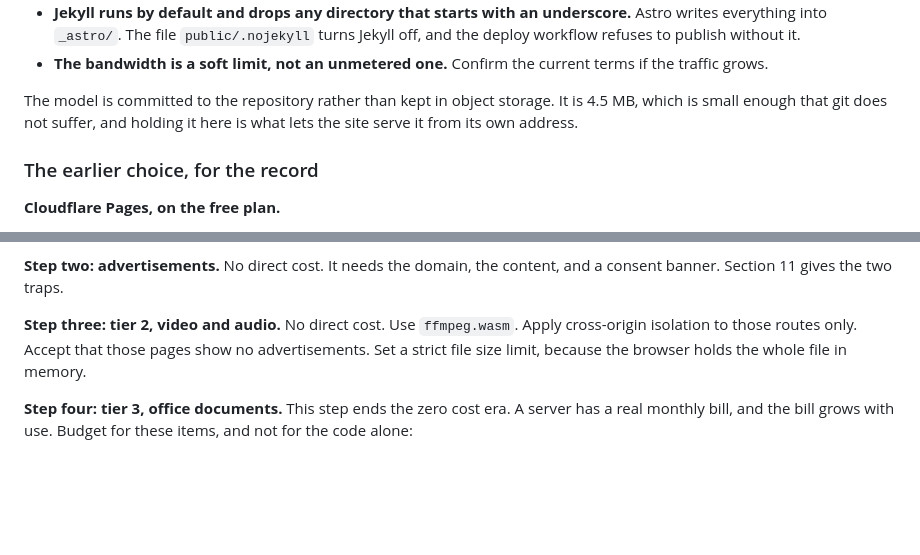
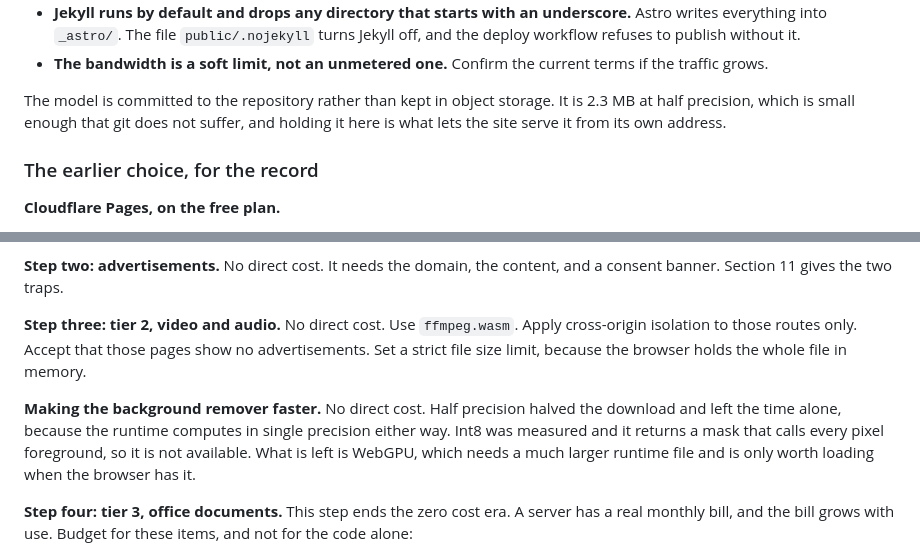
Before and after one commit to Stiven-Gjekaj/BitSmith, a Markdown page: docs/plan.md, 2 parts joined by grey strips. Rendered like a GitHub page; blank space fills up the shorter version.

```diff
--- a/docs/plan.md
+++ b/docs/plan.md
@@ -301,8 +305,9 @@ Be clear about what the change costs, because two of these are permanent.
   terms if the traffic grows.
 
 The model is committed to the repository rather than kept in object storage.
-It is 4.5 MB, which is small enough that git does not suffer, and holding it
-here is what lets the site serve it from its own address.
+It is 2.3 MB at half precision, which is small enough that git does not
+suffer, and holding it here is what lets the site serve it from its own
+address.
 
 ### The earlier choice, for the record
 
@@ -749,6 +757,13 @@ Accept that those pages show no advertisements.
 Set a strict file size limit, because the browser holds the whole file
 in memory.
 
+**Making the background remover faster.** No direct cost.
+Half precision halved the download and left the time alone, because the
+runtime computes in single precision either way. Int8 was measured and it
+returns a mask that calls every pixel foreground, so it is not available.
+What is left is WebGPU, which needs a much larger runtime file and is only
+worth loading when the browser has it.
+
 **Step four: tier 3, office documents.** This step ends the zero cost
 era.
 A server has a real monthly bill, and the bill grows with use.
```
Also changed, not shown: other parts of docs/plan.md (+30 -25 lines), CHANGELOG.md (+17 -0 lines), README.md (+9 -9 lines).
